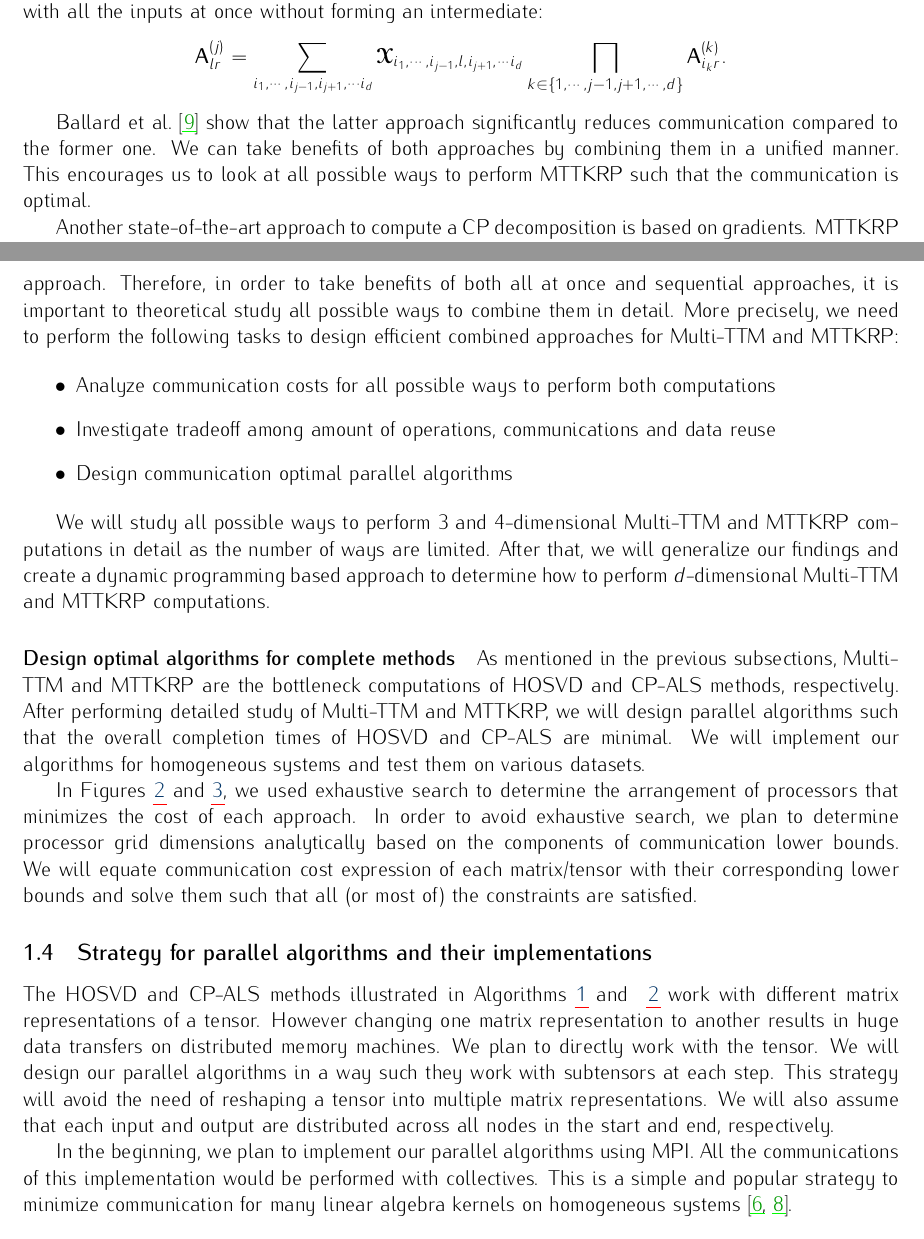
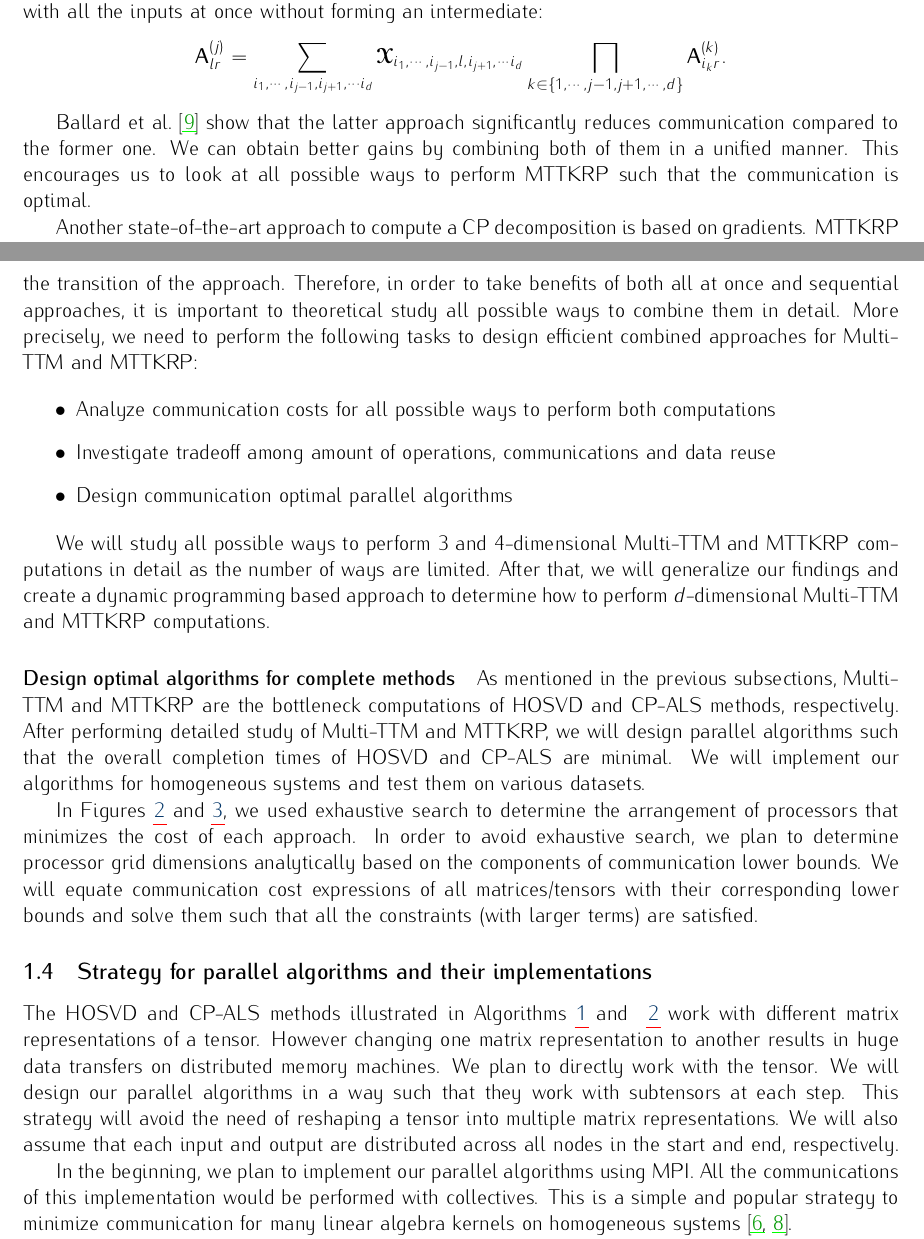
Before and after one commit to surakuma/surakuma.github.io, a LaTeX document (ANR-2024/full-proposal.tex): two parts of pages 5 and 7 of 20, joined at a grey line, cut so that both start at the same text. Compiled offline with pdfLaTeX.

Commit message:
proofread

```diff
--- a/ANR-2024/full-proposal.tex
+++ b/ANR-2024/full-proposal.tex
@@ -439,7 +439,7 @@ colorlinks]{hyperref}
 	A popular choice to compute MTTKRP is to first calculate the explicit Khatri-Rao products and then apply the matricized tensor in a single matrix multiplication~\cite{BK-SIAM-2008}. Another approach is to work with all the inputs at once without forming an intermediate:
 	$$\Mn{A}{j}_{lr} = \sum_{i_1,\cdots,i_{j-1},i_{j+1},\cdots i_d}\X_{i_1,\cdots,i_{j-1},l,i_{j+1},\cdots i_d}\prod_{k\in{\{1,\cdots,j-1,j+1,\cdots,d\}}}\Mn{A}{k}_{i_k r}.$$
 
-	Ballard et al.~\cite{BNR-IPDPS-2018} show that the latter approach significantly reduces communication compared to the former one. We can take benefits of both approaches by combining them in a unified manner. This encourages us to look at all possible ways to perform MTTKRP such that the communication is optimal.
+	Ballard et al.~\cite{BNR-IPDPS-2018} show that the latter approach significantly reduces communication compared to the former one. We can obtain better gains by combining both of them in a unified manner. This encourages us to look at all possible ways to perform MTTKRP such that the communication is optimal.
 
 
 	Another state-of-the-art approach to compute a CP decomposition is based on gradients. MTTKRP is also the bottleneck computation for this approach. Hence, improving the performance of MTTKRP will also accelerate gradient-based approach to compute the decomposition.
@@ -501,7 +501,7 @@ colorlinks]{hyperref}
 
 	\subsubsection{Challenges and our approaches to tackle them}
 
-	As mentioned earlier, the computations and communication costs of Multi-TTM and MTTKRP depend on how we perform them, i.e., how matrices are operated with the input tensor. If we do not select it carefully, their completion times may be very far from optimal ones. Even when we decide how we want to perform the computations, combining all at once and sequence approaches, using one after the other, in a straightforward way will only work if data distributions of inputs and temporaries between both approaches are compatible. However we can not expect any guarantees with respect to the optimal communication/computation costs. Considering optimal data distributions for only one approach may induce significant data movements for the other approach. Using optimal data distributions for both approaches may not be compatible or require significant data movement during the transition of the approach. Therefore, in order to take benefits of both all at once and sequential approaches, it is important to theoretical study all possible ways to combine them in detail. More precisely, we need to perform the following tasks to design efficient combined approaches for Multi-TTM and MTTKRP:
+	As mentioned earlier, the computations and communication costs of Multi-TTM and MTTKRP depend on how we perform them, i.e., how matrices are operated with the input tensor. If we do not select it carefully, their completion times may be very far from the optimal ones. Even when we decide how we want to perform the computations, combining all at once and sequence approaches, using one after the other, in a straightforward way will only work if data distributions of inputs and temporaries between both approaches are compatible. However we can not expect any guarantees with respect to the optimal communication/computation costs. Considering optimal data distributions for only one approach may induce significant data movements for the other approach. Using optimal data distributions for both approaches may not be compatible or require significant data movement during the transition of the approach. Therefore, in order to take benefits of both all at once and sequential approaches, it is important to theoretical study all possible ways to combine them in detail. More precisely, we need to perform the following tasks to design efficient combined approaches for Multi-TTM and MTTKRP:
 
 
 %	We need to tackle the following challenges in order to take benefits of both all at once and sequential approaches.
@@ -519,14 +519,14 @@ colorlinks]{hyperref}
 	\paragraph{Design optimal algorithms for complete methods}
 	As mentioned in the previous subsections, Multi-TTM and MTTKRP are  the bottleneck computations of HOSVD and CP-ALS methods, respectively. After performing detailed study of Multi-TTM and MTTKRP, we will design parallel algorithms such that the overall completion times of HOSVD and CP-ALS are minimal. We will implement our algorithms for homogeneous systems and test them on various datasets.
 
-	In Figures~\ref{fig:compAllatonceInseq} and \ref{fig:compCombinedAllatonceseq}, we used exhaustive search to determine the arrangement of processors that minimizes the cost of each approach. In order to avoid exhaustive search, we plan to determine processor grid dimensions analytically based on the components of communication lower bounds. We will equate communication cost expression of each matrix/tensor with their corresponding lower bounds and solve them such that all (or most of) the constraints are satisfied.
+	In Figures~\ref{fig:compAllatonceInseq} and \ref{fig:compCombinedAllatonceseq}, we used exhaustive search to determine the arrangement of processors that minimizes the cost of each approach. In order to avoid exhaustive search, we plan to determine processor grid dimensions analytically based on the components of communication lower bounds. We will equate communication cost expressions of all matrices/tensors with their corresponding lower bounds and solve them such that all the constraints (with larger terms) are satisfied.
 
 
 
 
 	\subsection{Strategy for parallel algorithms and their implementations}
 
-	The HOSVD and CP-ALS methods illustrated in Algorithms~\ref{alg:hosvd} and ~\ref{alg:canonicalals} work with different matrix representations of a tensor. However changing one matrix representation to another results in huge data transfers on distributed memory machines. We plan to directly work with the tensor. We will design our parallel algorithms in a way such they work with subtensors at each step. This strategy will avoid the need of reshaping a tensor into multiple matrix representations. We will also assume that each input and output are distributed across all nodes in the start and end, respectively.
+	The HOSVD and CP-ALS methods illustrated in Algorithms~\ref{alg:hosvd} and ~\ref{alg:canonicalals} work with different matrix representations of a tensor. However changing one matrix representation to another results in huge data transfers on distributed memory machines. We plan to directly work with the tensor. We will design our parallel algorithms in a way such that they work with subtensors at each step. This strategy will avoid the need of reshaping a tensor into multiple matrix representations. We will also assume that each input and output are distributed across all nodes in the start and end, respectively.
 
 	In the beginning, we plan to implement our parallel algorithms using MPI. All the communications of this implementation would be performed with collectives. This is a simple and popular strategy to minimize communication for many linear algebra kernels on homogeneous systems~\cite{ABK-IPDPS-2016,BKK-TOMS-2020}.
 
```
Also changed, not shown: ANR-2024/full-proposal.tex (16 more changed lines).
